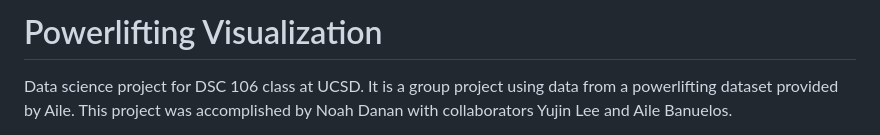
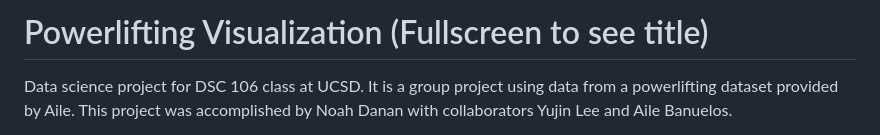
Before and after one commit to NoahDanan/Powerlifting-Visualization, a Markdown page: README.md, the part around one of its changes. GitHub-like rendering.

```diff
--- a/README.md
+++ b/README.md
@@ -1,4 +1,4 @@
-# Powerlifting Visualization
+# Powerlifting Visualization (Fullscreen to see title)
 Data science project for DSC 106 class at UCSD. It is a group project using data from a powerlifting dataset provided by Aile. This project was accomplished by Noah Danan with collaborators Yujin Lee and Aile Banuelos.
 
 
```
Also changed, not shown: other parts of README.md (+1 -1 lines).
